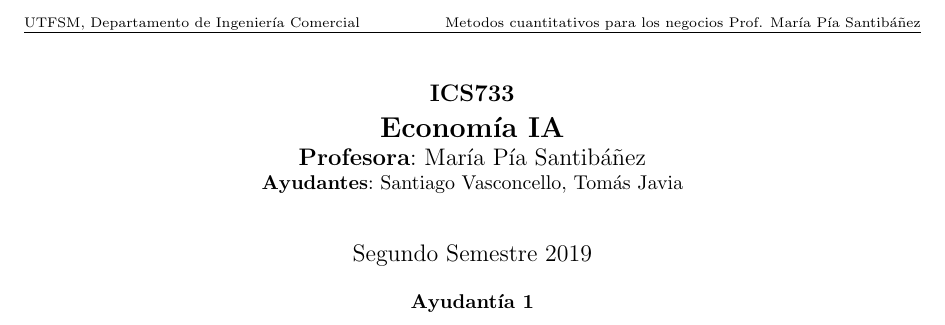
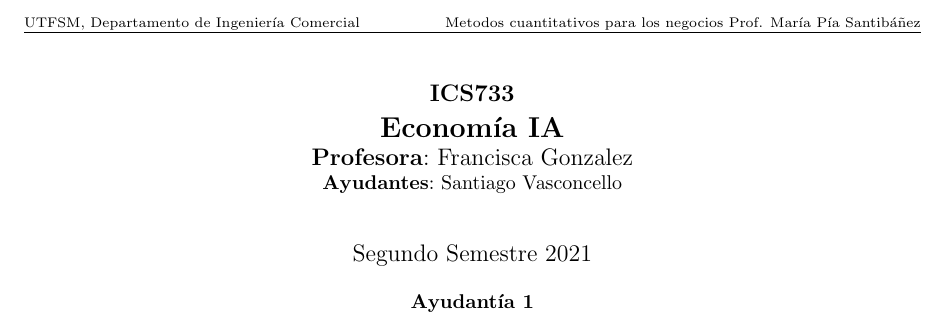
Before and after one commit to sjvasconcello/ayudantiaMAT033, a LaTeX document (ayudantia1/ayu1.tex): part of the page, cut so that both start at the same text. Compiled offline with LaTeX, dvips and Ghostscript.

```diff
--- a/ayudantia1/ayu1.tex
+++ b/ayudantia1/ayu1.tex
@@ -2,16 +2,16 @@
 \usepackage[utf8]{inputenc}
 \usepackage[spanish]{babel}
 \usepackage{booktabs}
+\usepackage{minted}
+\usepackage{xcolor}
 \usepackage{amsmath}
 \usepackage{cancel}
 \usepackage{float}
-\usepackage[ansinew]{inputenc}
 \usepackage{graphicx}
 \usepackage{amssymb}
 \usepackage{pstricks}
 \usepackage{fancyhdr}
 \usepackage{multirow,hhline}
-\usepackage[ansinew]{inputenc}
 \usepackage{delarray}
 \usepackage{dcolumn}
 \usepackage{amsmath}
@@ -38,13 +38,13 @@
 
   \Large{\noindent \textbf{Economía IA}}
 
-  \large{ \noindent \textbf{Profesora}: María Pía Santibáñez}\\
+  \large{ \noindent \textbf{Profesora}: Francisca Gonzalez}\\
 
-  \normalsize{\textbf{Ayudantes}: Santiago Vasconcello, Tomás Javia}
+  \normalsize{\textbf{Ayudantes}: Santiago Vasconcello}
 
   \bigskip
   \bigskip
-  \textmd{\large{Segundo Semestre 2019}}
+  \textmd{\large{Segundo Semestre 2021}}
 
   \bigskip
 
```
Also changed, not shown: README.md, ayudantia1/ayu1.pdf.
